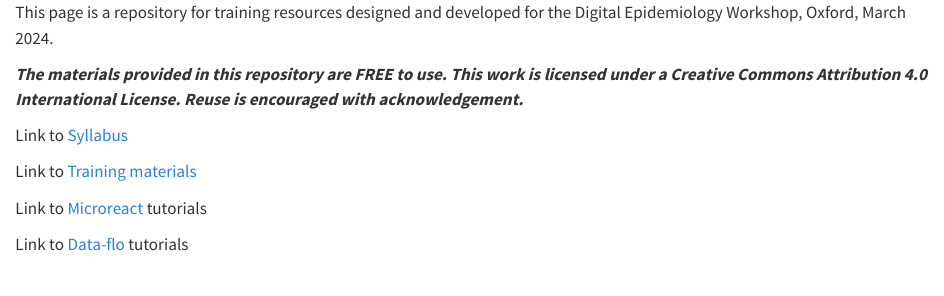
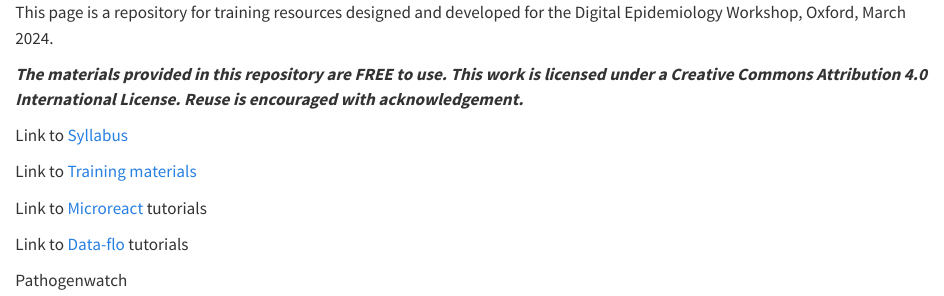
Before and after one commit to cgps-group/digitalepiworkshopNigeria, a Quarto document (index.qmd): the page in a window 1100 px wide, from its top. Rendered offline with R 4.5, knitr and Pandoc in place of Quarto, with nearby package versions.

Commit message:
new stuff

```diff
--- a/index.qmd
+++ b/index.qmd
@@ -13,3 +13,5 @@ Link to [Training materials](resources.qmd)
 Link to [Microreact](microreact/microreact.qmd) tutorials
 
 Link to [Data-flo](data-flo/data-flo.qmd) tutorials
+
+Pathogenwatch
```
Also changed, not shown: 3 other files.
